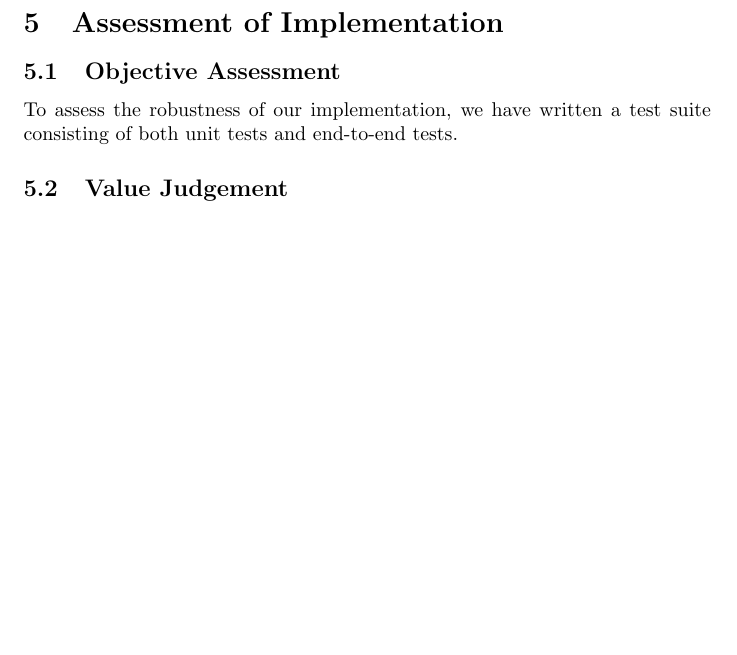
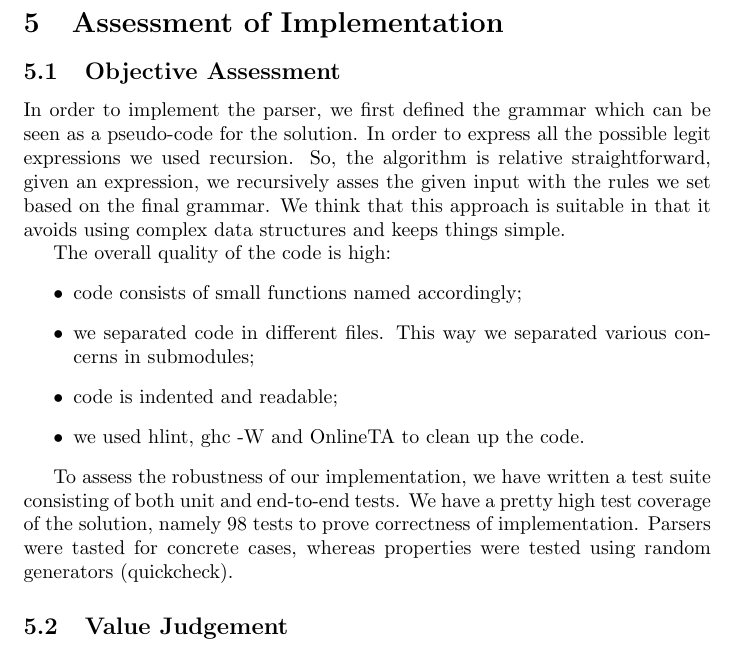
Before and after one commit to lvdoorn/Advanced-Programming, a LaTeX problem sheet (Assignment3/report.tex): part of page 3 of 3, cut so that both start at the same text, the shorter picture padded with empty space. Compiled offline with pdfLaTeX.

Commit message:
Changes to the report

```diff
--- a/Assignment3/report.tex
+++ b/Assignment3/report.tex
@@ -102,7 +102,18 @@ We have chosen the solution of skipping whitespace after each token and at the v
 \section{Assessment of Implementation}
 
 \subsection{Objective Assessment}
-To assess the robustness of our implementation, we have written a test suite consisting of both unit tests and end-to-end tests.
+In order to implement the parser, we first defined the grammar which can be seen as a pseudo-code for the solution. In order to express all the possible legit expressions we used recursion. So, the algorithm is relative straightforward, given an expression, we recursively asses the given input with the rules we set based on the final grammar. We think that this approach is suitable in that it avoids using complex data structures and keeps things simple.
+
+The overall quality of the code is high:
+\begin{itemize}
+	\item code consists of small functions named accordingly;
+	\item we separated code in different files. This way we separated various concerns in submodules;
+	\item code is indented and readable;
+	\item we used hlint, ghc -W and OnlineTA to clean up the code.
+\end{itemize}
+
+To assess the robustness of our implementation, we have written a test suite consisting of both unit and end-to-end tests.
+We have a pretty high test coverage of the solution, namely 98 tests to prove correctness of implementation. Parsers were tasted for concrete cases, whereas properties were tested using random generators (quickcheck).
 
 \subsection{Value Judgement}
 
```
